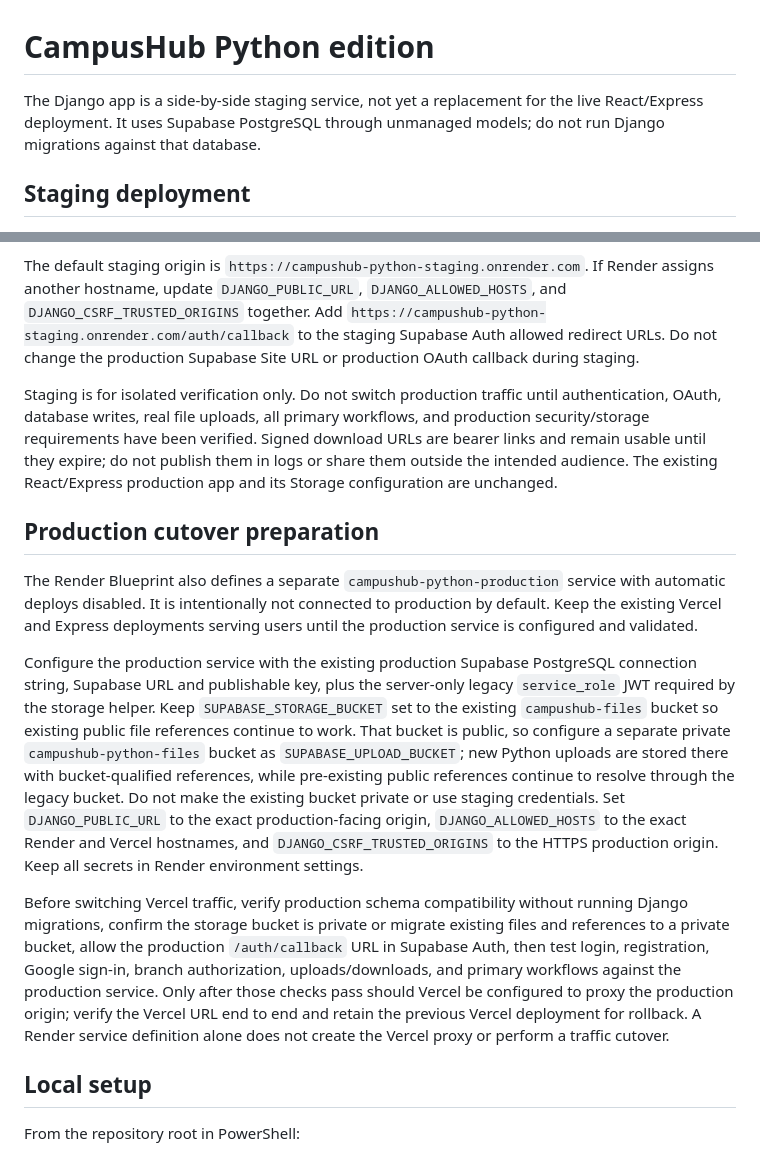
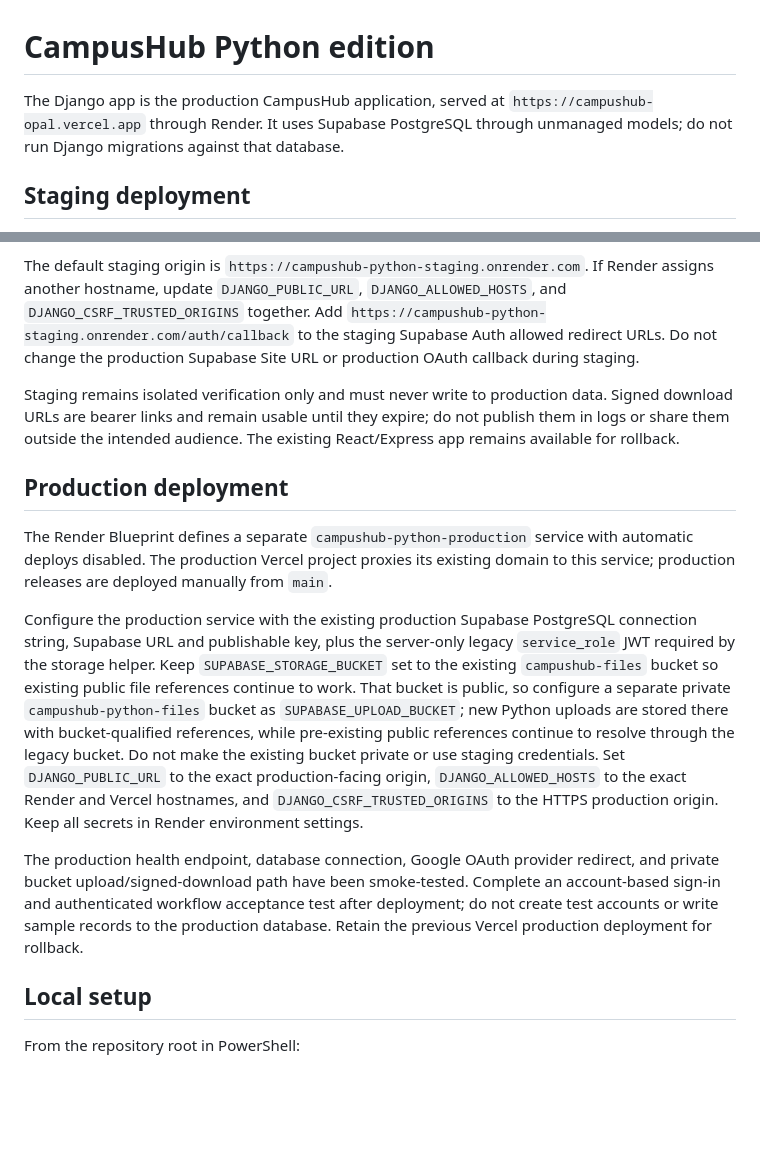
Before and after one commit to lakshit22288/campushub, a Markdown page: python_app/README.md, 2 parts joined by grey strips. Drawn GitHub-style; blank space fills up the shorter version.

Commit message:
docs: document Python production deployment
Co-authored-by: Copilot <223556219+Copilot@users.noreply.github.com>

```diff
--- a/python_app/README.md
+++ b/python_app/README.md
@@ -1,6 +1,6 @@
 # CampusHub Python edition
 
-The Django app is a side-by-side staging service, not yet a replacement for the live React/Express deployment. It uses Supabase PostgreSQL through unmanaged models; do not run Django migrations against that database.
+The Django app is the production CampusHub application, served at `https://campushub-opal.vercel.app` through Render. It uses Supabase PostgreSQL through unmanaged models; do not run Django migrations against that database.
 
 ## Staging deployment
 
@@ -8,15 +8,15 @@ The repository's Render Blueprint defines a separate `campushub-python-staging`
 
 The default staging origin is `https://campushub-python-staging.onrender.com`. If Render assigns another hostname, update `DJANGO_PUBLIC_URL`, `DJANGO_ALLOWED_HOSTS`, and `DJANGO_CSRF_TRUSTED_ORIGINS` together. Add `https://campushub-python-staging.onrender.com/auth/callback` to the staging Supabase Auth allowed redirect URLs. Do not change the production Supabase Site URL or production OAuth callback during staging.
 
-Staging is for isolated verification only. Do not switch production traffic until authentication, OAuth, database writes, real file uploads, all primary workflows, and production security/storage requirements have been verified. Signed download URLs are bearer links and remain usable until they expire; do not publish them in logs or share them outside the intended audience. The existing React/Express production app and its Storage configuration are unchanged.
+Staging remains isolated verification only and must never write to production data. Signed download URLs are bearer links and remain usable until they expire; do not publish them in logs or share them outside the intended audience. The existing React/Express app remains available for rollback.
 
-## Production cutover preparation
+## Production deployment
 
-The Render Blueprint also defines a separate `campushub-python-production` service with automatic deploys disabled. It is intentionally not connected to production by default. Keep the existing Vercel and Express deployments serving users until the production service is configured and validated.
+The Render Blueprint defines a separate `campushub-python-production` service with automatic deploys disabled. The production Vercel project proxies its existing domain to this service; production releases are deployed manually from `main`.
 
 Configure the production service with the existing production Supabase PostgreSQL connection string, Supabase URL and publishable key, plus the server-only legacy `service_role` JWT required by the storage helper. Keep `SUPABASE_STORAGE_BUCKET` set to the existing `campushub-files` bucket so existing public file references continue to work. That bucket is public, so configure a separate private `campushub-python-files` bucket as `SUPABASE_UPLOAD_BUCKET`; new Python uploads are stored there with bucket-qualified references, while pre-existing public references continue to resolve through the legacy bucket. Do not make the existing bucket private or use staging credentials. Set `DJANGO_PUBLIC_URL` to the exact production-facing origin, `DJANGO_ALLOWED_HOSTS` to the exact Render and Vercel hostnames, and `DJANGO_CSRF_TRUSTED_ORIGINS` to the HTTPS production origin. Keep all secrets in Render environment settings.
 
-Before switching Vercel traffic, verify production schema compatibility without running Django migrations, confirm the storage bucket is private or migrate existing files and references to a private bucket, allow the production `/auth/callback` URL in Supabase Auth, then test login, registration, Google sign-in, branch authorization, uploads/downloads, and primary workflows against the production service. Only after those checks pass should Vercel be configured to proxy the production origin; verify the Vercel URL end to end and retain the previous Vercel deployment for rollback. A Render service definition alone does not create the Vercel proxy or perform a traffic cutover.
+The production health endpoint, database connection, Google OAuth provider redirect, and private bucket upload/signed-download path have been smoke-tested. Complete an account-based sign-in and authenticated workflow acceptance test after deployment; do not create test accounts or write sample records to the production database. Retain the previous Vercel production deployment for rollback.
 
 ## Local setup
 
```
Also changed, not shown: README.md (+7 -5 lines).
